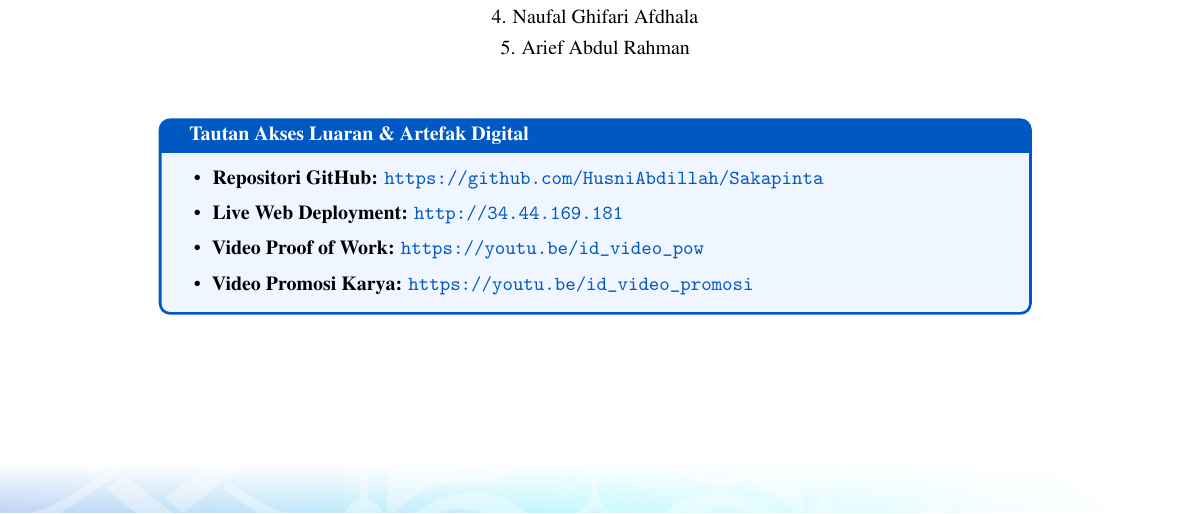
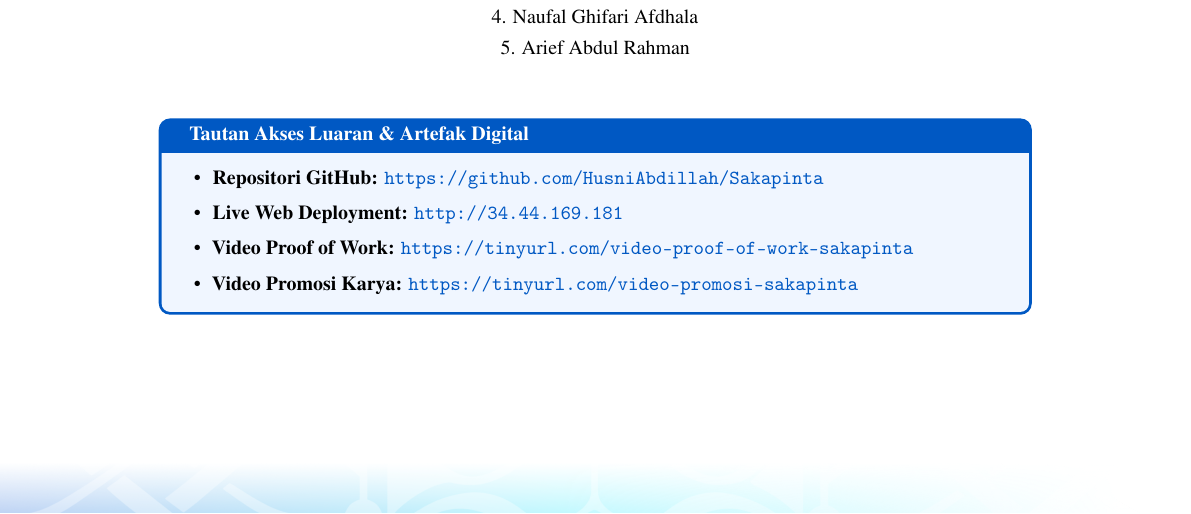
Before and after one commit to HusniAbdillah/Sakapinta, a LaTeX document (docs/proposal_latex/main.tex): part of page 1 of 24, cut so that both start at the same text. Compiled offline with pdfLaTeX.

Commit message:
docs: update tinyurl video links in proposal LaTeX and polish README.md with comprehensive guide

```diff
--- a/docs/proposal_latex/main.tex
+++ b/docs/proposal_latex/main.tex
@@ -115,8 +115,8 @@
         \begin{itemize}[leftmargin=0.4cm,itemsep=1pt,topsep=0pt]
             \item \textbf{Repositori GitHub:} \href{https://github.com/HusniAbdillah/Sakapinta}{\texttt{https://github.com/HusniAbdillah/Sakapinta}}
             \item \textbf{Live Web Deployment:} \href{http://34.44.169.181}{\texttt{http://34.44.169.181}}
-            \item \textbf{Video Proof of Work:} \href{https://youtu.be/id_video_pow}{\texttt{https://youtu.be/id\_video\_pow}}
-            \item \textbf{Video Promosi Karya:} \href{https://youtu.be/id_video_promosi}{\texttt{https://youtu.be/id\_video\_promosi}}
+            \item \textbf{Video Proof of Work:} \href{https://tinyurl.com/video-proof-of-work-sakapinta}{\texttt{https://tinyurl.com/video-proof-of-work-sakapinta}}
+            \item \textbf{Video Promosi Karya:} \href{https://tinyurl.com/video-promosi-sakapinta}{\texttt{https://tinyurl.com/video-promosi-sakapinta}}
         \end{itemize}
     \end{tcolorbox}
     \vfill
```
Also changed, not shown: docs/proposal_latex/main_text.txt (+2 -2 lines), README.md, docs/proposal_latex/main.bbl, 5 other files.
